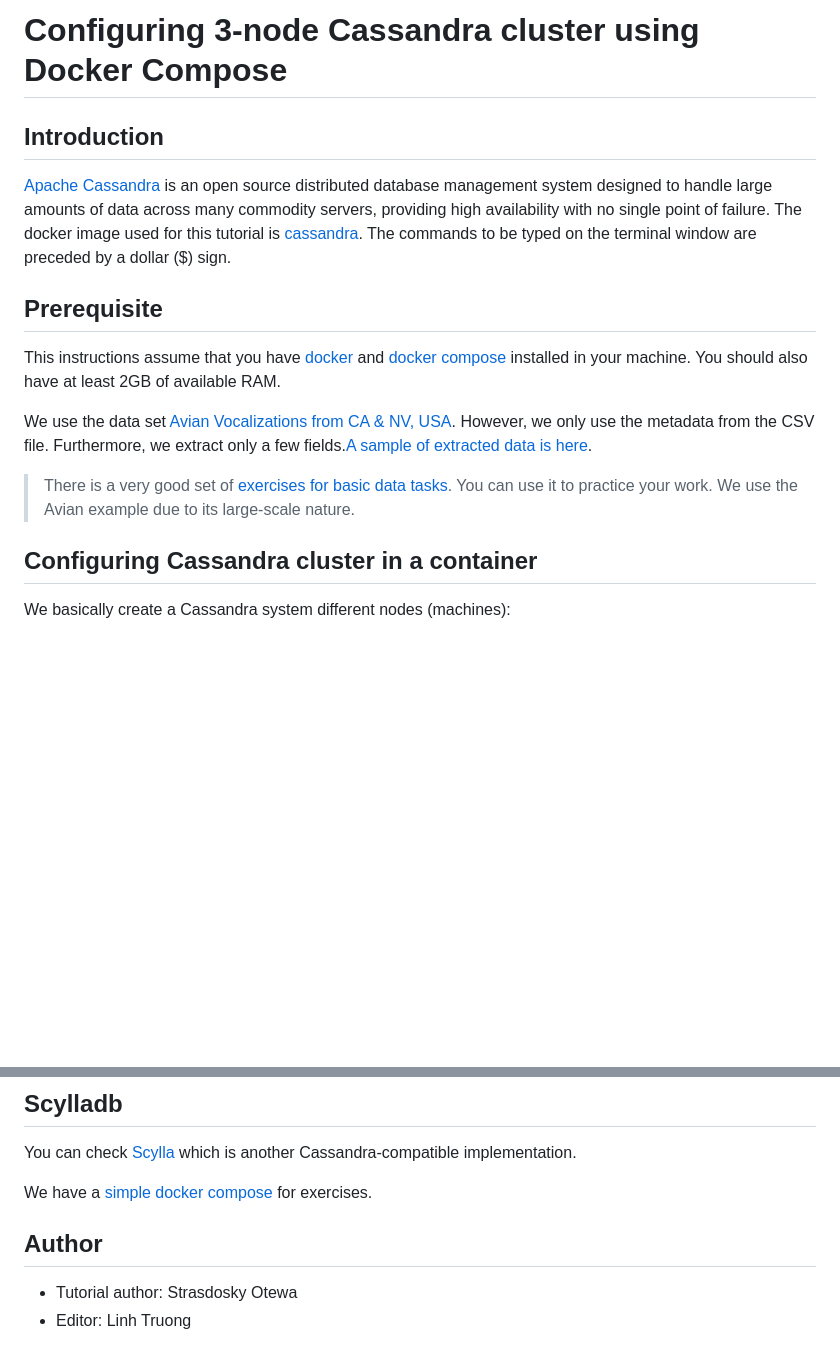
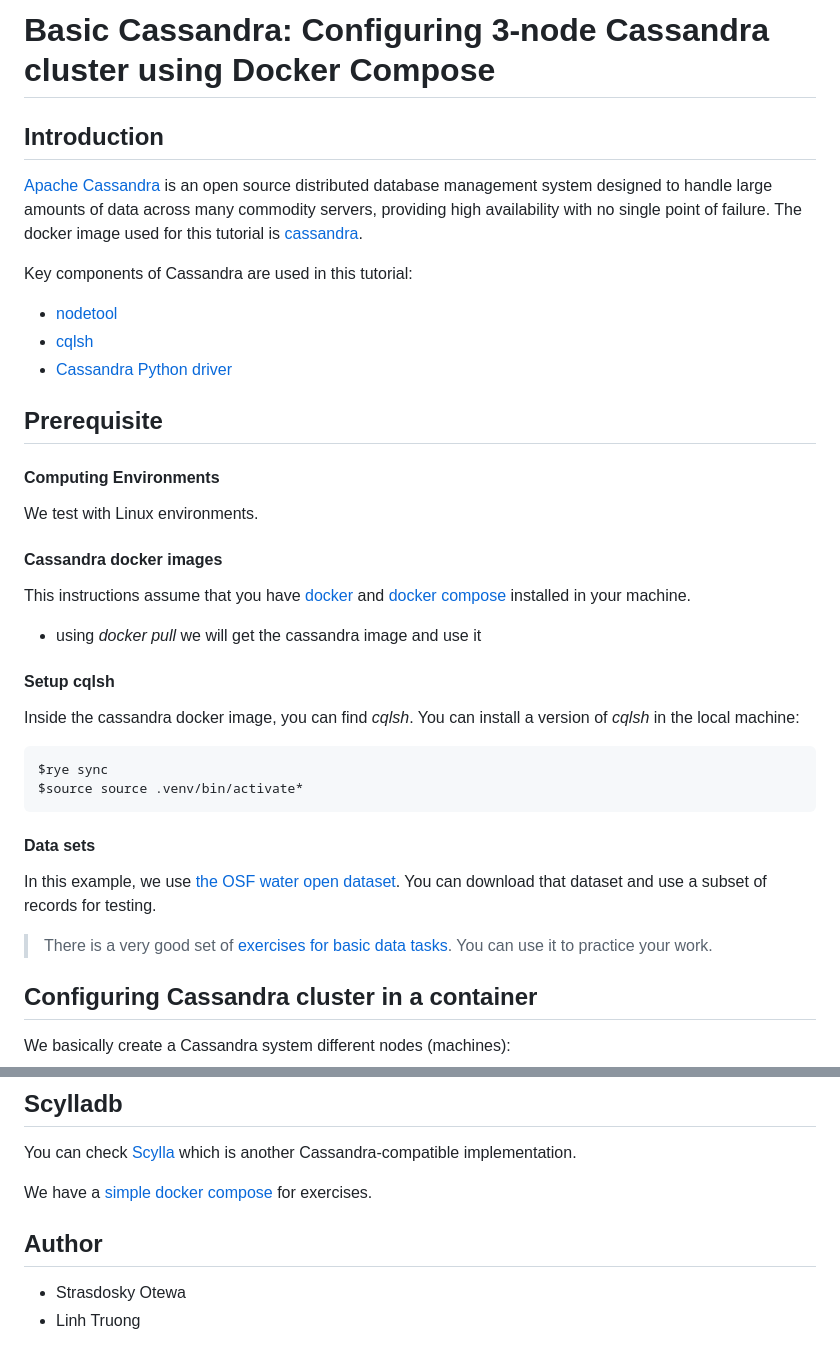
Before and after one commit to rdsea/dataplatformtutorials, a Markdown page: basiccassandra/README.md, 2 parts joined by grey strips. Rendered like a GitHub page; blank space fills up the shorter version.

````diff
--- a/basiccassandra/README.md
+++ b/basiccassandra/README.md
@@ -1,15 +1,39 @@
-# Configuring 3-node Cassandra cluster using Docker Compose
+# Basic Cassandra: Configuring 3-node Cassandra cluster using Docker Compose
 
 ## Introduction
 
-[Apache Cassandra](https://cassandra.apache.org/) is an open source distributed database management system designed to handle large amounts of data across many commodity servers, providing high availability with no single point of failure. The docker image used for this tutorial is [cassandra](https://hub.docker.com/_/cassandra). The commands to be typed on the terminal window are preceded by a dollar ($) sign.
+[Apache Cassandra](https://cassandra.apache.org/) is an open source distributed database management system designed to handle large amounts of data across many commodity servers, providing high availability with no single point of failure. The docker image used for this tutorial is [cassandra](https://hub.docker.com/_/cassandra).
+
+Key components of Cassandra are used in this tutorial:
+- [nodetool](https://cassandra.apache.org/doc/latest/cassandra/troubleshooting/use_nodetool.html)
+- [cqlsh](https://cassandra.apache.org/doc/latest/cassandra/managing/tools/cqlsh.html)
+- [Cassandra Python driver](https://docs.datastax.com/en/developer/python-driver/3.29/index.html)
 
 ## Prerequisite
 
-This instructions assume that you have [docker](https://docs.docker.com/get-docker/) and [docker compose](https://docs.docker.com/compose/install/) installed in your machine. You should also have at least 2GB of available RAM.
+#### Computing Environments
 
-We use the data set [Avian Vocalizations from CA & NV, USA](https://www.kaggle.com/samhiatt/xenocanto-avian-vocalizations-canv-usa). However, we only use the metadata from the CSV file. Furthermore, we extract only a few fields.[A sample of extracted data is here](../consistency/sampledata.csv).
-> There is a very good set of [exercises for basic data tasks](https://gist.github.com/jeffreyscarpenter/761ddcd1c125dfb194dc02d753d31733). You can use it to practice your work. We use the Avian example due to its large-scale nature.
+We test with Linux environments.
+
+#### Cassandra docker images
+
+This instructions assume that you have [docker](https://docs.docker.com/get-docker/) and [docker compose](https://docs.docker.com/compose/install/) installed in your machine.
+
+- using *docker pull* we will get the cassandra image and use it
+
+#### Setup cqlsh
+
+Inside the cassandra docker image, you can find *cqlsh*. You can install a version of *cqlsh* in the local machine:
+```
+$rye sync
+$source source .venv/bin/activate*
+```
+
+#### Data sets
+
+In this example, we use [the OSF water open dataset](https://osf.io/g3zvd/?view_only=63e9c2f0cdf547d792bdd8e93045f89e). You can download that dataset and use a subset of records for testing.
+
+> There is a very good set of [exercises for basic data tasks](https://gist.github.com/jeffreyscarpenter/761ddcd1c125dfb194dc02d753d31733). You can use it to practice your work.
 
 ## Configuring Cassandra cluster in a container
 
@@ -134,7 +199,8 @@ You can check [Scylla](https://www.scylladb.com/compare/scylladb-vs-apache-cassa
 
 We have a [simple docker compose](scylladb-compose.yml) for exercises.
 
+
 ## Author
 
-- Tutorial author: Strasdosky Otewa
-- Editor: Linh Truong
+- Strasdosky Otewa
+- Linh Truong
````
Also changed, not shown: other parts of basiccassandra/README.md (+91 -50 lines), basiccassandra/datasamples/README.md (added, +4 -0 lines), basiccassandra/querysnapshotwater.png (added), 6 other files.
